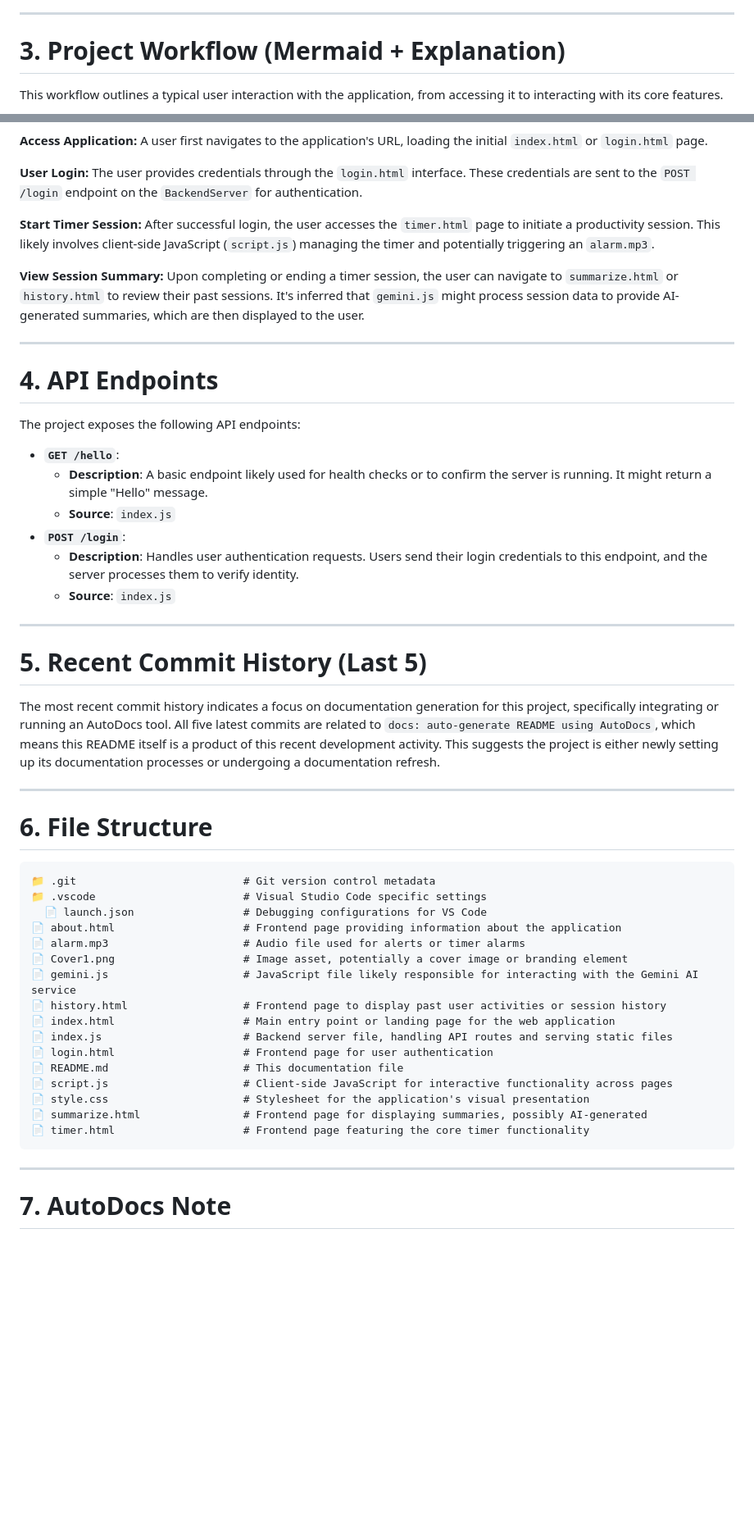
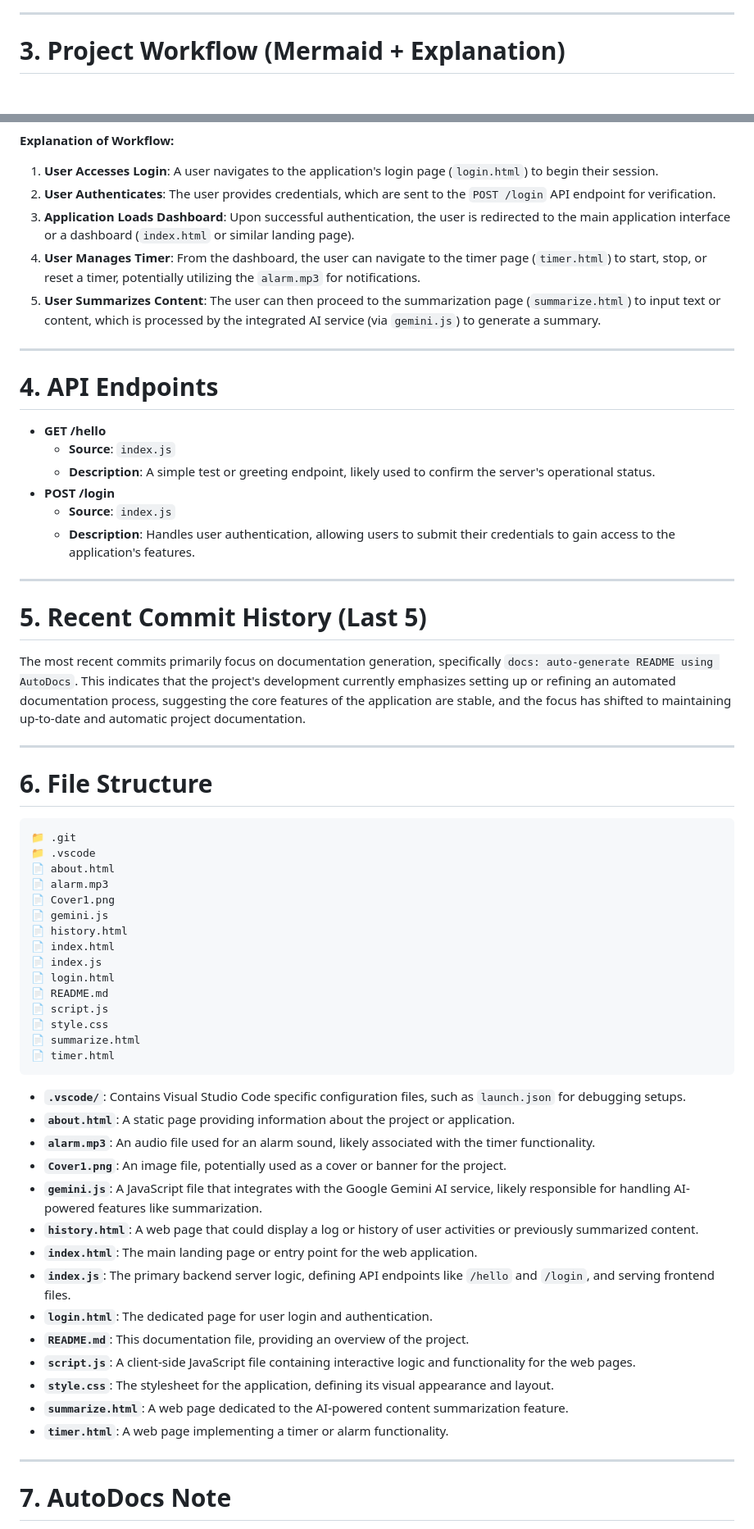
Before and after one commit to yogithasivakumar/FocusZen, a Markdown page: README.md, 2 parts joined by grey strips. Shown: that part at 82% size. GitHub-like rendering; blank space fills up the shorter version.

Commit message:
docs: auto-generate README using AutoDocs

````diff
--- a/README.md
+++ b/README.md
@@ -18,7 +19,5 @@ flowchart TD
 
 # 3. Project Workflow (Mermaid + Explanation)
 
-This workflow outlines a typical user interaction with the application, from accessing it to interacting with its core features.
-
 ```mermaid
 flowchart TD
@@ -28,54 +28,66 @@ flowchart TD
 ```
 
-**Access Application:** A user first navigates to the application's URL, loading the initial `index.html` or `login.html` page.
+**Explanation of Workflow:**
 
-**User Login:** The user provides credentials through the `login.html` interface. These credentials are sent to the `POST /login` endpoint on the `BackendServer` for authentication.
-
-**Start Timer Session:** After successful login, the user accesses the `timer.html` page to initiate a productivity session. This likely involves client-side JavaScript (`script.js`) managing the timer and potentially triggering an `alarm.mp3`.
-
-**View Session Summary:** Upon completing or ending a timer session, the user can navigate to `summarize.html` or `history.html` to review their past sessions. It's inferred that `gemini.js` might process session data to provide AI-generated summaries, which are then displayed to the user.
+1.  **User Accesses Login**: A user navigates to the application's login page (`login.html`) to begin their session.
+2.  **User Authenticates**: The user provides credentials, which are sent to the `POST /login` API endpoint for verification.
+3.  **Application Loads Dashboard**: Upon successful authentication, the user is redirected to the main application interface or a dashboard (`index.html` or similar landing page).
+4.  **User Manages Timer**: From the dashboard, the user can navigate to the timer page (`timer.html`) to start, stop, or reset a timer, potentially utilizing the `alarm.mp3` for notifications.
+5.  **User Summarizes Content**: The user can then proceed to the summarization page (`summarize.html`) to input text or content, which is processed by the integrated AI service (via `gemini.js`) to generate a summary.
 
 ---
 
 # 4. API Endpoints
 
-The project exposes the following API endpoints:
-
-*   **`GET /hello`**:
-    *   **Description**: A basic endpoint likely used for health checks or to confirm the server is running. It might return a simple "Hello" message.
+*   **GET /hello**
     *   **Source**: `index.js`
-*   **`POST /login`**:
-    *   **Description**: Handles user authentication requests. Users send their login credentials to this endpoint, and the server processes them to verify identity.
+    *   **Description**: A simple test or greeting endpoint, likely used to confirm the server's operational status.
+*   **POST /login**
     *   **Source**: `index.js`
+    *   **Description**: Handles user authentication, allowing users to submit their credentials to gain access to the application's features.
 
 ---
 
 # 5. Recent Commit History (Last 5)
 
-The most recent commit history indicates a focus on documentation generation for this project, specifically integrating or running an AutoDocs tool. All five latest commits are related to `docs: auto-generate README using AutoDocs`, which means this README itself is a product of this recent development activity. This suggests the project is either newly setting up its documentation processes or undergoing a documentation refresh.
+The most recent commits primarily focus on documentation generation, specifically `docs: auto-generate README using AutoDocs`. This indicates that the project's development currently emphasizes setting up or refining an automated documentation process, suggesting the core features of the application are stable, and the focus has shifted to maintaining up-to-date and automatic project documentation.
 
 ---
 
 # 6. File Structure
 
 ```
-📁 .git                          # Git version control metadata
-📁 .vscode                       # Visual Studio Code specific settings
-  📄 launch.json                 # Debugging configurations for VS Code
-📄 about.html                    # Frontend page providing information about the application
-📄 alarm.mp3                     # Audio file used for alerts or timer alarms
-📄 Cover1.png                    # Image asset, potentially a cover image or branding element
-📄 gemini.js                     # JavaScript file likely responsible for interacting with the Gemini AI service
-📄 history.html                  # Frontend page to display past user activities or session history
-📄 index.html                    # Main entry point or landing page for the web application
-📄 index.js                      # Backend server file, handling API routes and serving static files
-📄 login.html                    # Frontend page for user authentication
-📄 README.md                     # This documentation file
-📄 script.js                     # Client-side JavaScript for interactive functionality across pages
-📄 style.css                     # Stylesheet for the application's visual presentation
-📄 summarize.html                # Frontend page for displaying summaries, possibly AI-generated
-📄 timer.html                    # Frontend page featuring the core timer functionality
+📁 .git
+📁 .vscode
+📄 about.html
+📄 alarm.mp3
+📄 Cover1.png
+📄 gemini.js
+📄 history.html
+📄 index.html
+📄 index.js
+📄 login.html
+📄 README.md
+📄 script.js
+📄 style.css
+📄 summarize.html
+📄 timer.html
 ```
+
+*   **`.vscode/`**: Contains Visual Studio Code specific configuration files, such as `launch.json` for debugging setups.
+*   **`about.html`**: A static page providing information about the project or application.
+*   **`alarm.mp3`**: An audio file used for an alarm sound, likely associated with the timer functionality.
+*   **`Cover1.png`**: An image file, potentially used as a cover or banner for the project.
+*   **`gemini.js`**: A JavaScript file that integrates with the Google Gemini AI service, likely responsible for handling AI-powered features like summarization.
+*   **`history.html`**: A web page that could display a log or history of user activities or previously summarized content.
+*   **`index.html`**: The main landing page or entry point for the web application.
+*   **`index.js`**: The primary backend server logic, defining API endpoints like `/hello` and `/login`, and serving frontend files.
+*   **`login.html`**: The dedicated page for user login and authentication.
+*   **`README.md`**: This documentation file, providing an overview of the project.
+*   **`script.js`**: A client-side JavaScript file containing interactive logic and functionality for the web pages.
+*   **`style.css`**: The stylesheet for the application, defining its visual appearance and layout.
+*   **`summarize.html`**: A web page dedicated to the AI-powered content summarization feature.
+*   **`timer.html`**: A web page implementing a timer or alarm functionality.
 
 ---
 
````
Also changed, not shown: other parts of README.md (+8 -6 lines).
